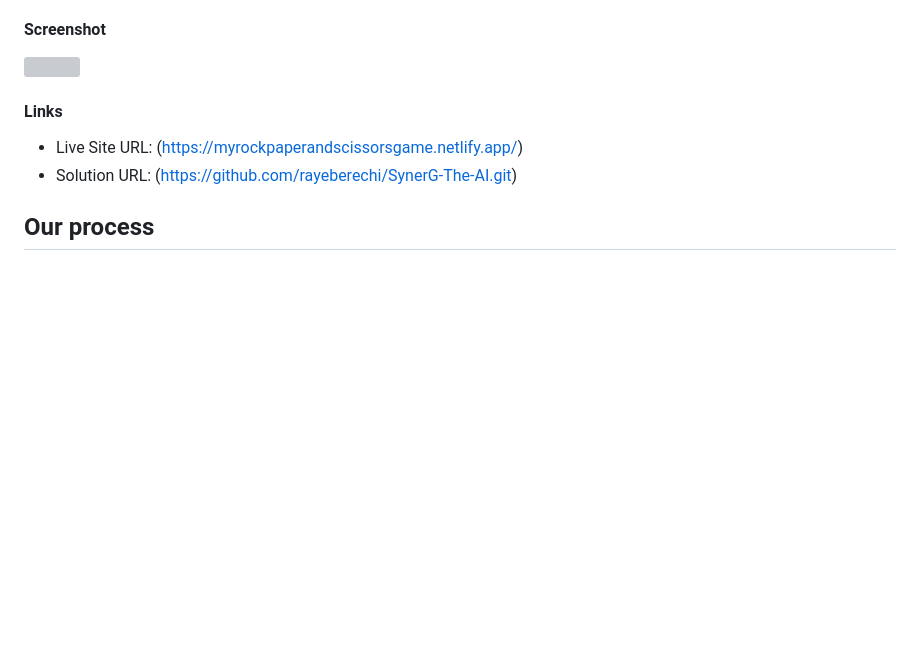
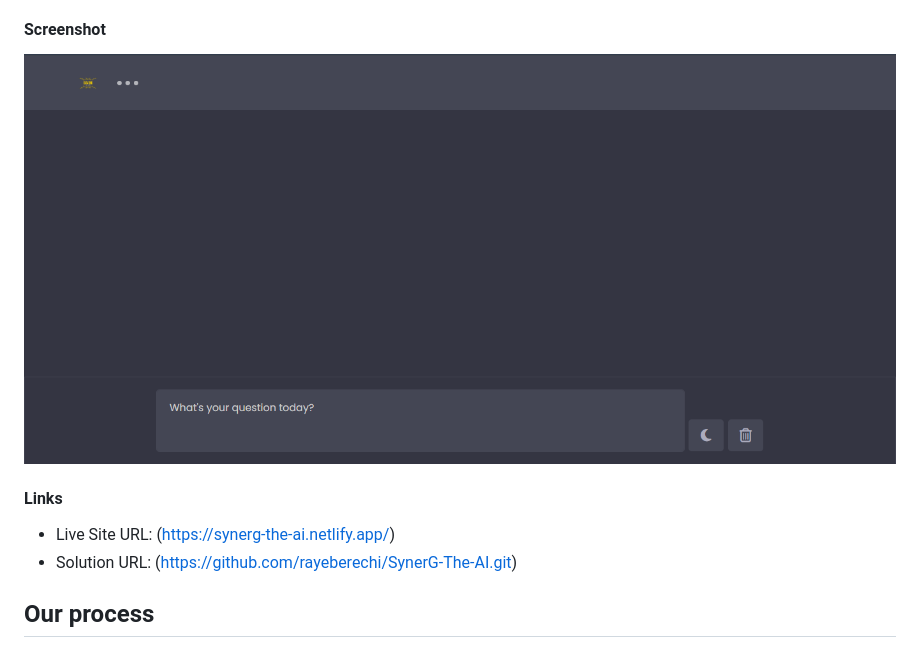
Before and after one commit to rayeberechi/SynerG-The-AI, a Markdown page: Readme.md, the part around the change printed below. GitHub-like rendering; pictures changed too: designs/Screenshot 2025-02-10 210056.png (added); blank space fills up the shorter version; grey boxes are pictures that could not be loaded.

Commit message:
added live link and screenshot to readme

```diff
--- a/Readme.md
+++ b/Readme.md
@@ -35,12 +35,12 @@ Users should be able to:
 
 #### Screenshot
 
-![](./images/Screenshot%202025-02-06%20124917.png)
+![](./designs/Screenshot%202025-02-10%20210056.png)
 
 
 #### Links
 
-- Live Site URL: (https://myrockpaperandscissorsgame.netlify.app/)
+- Live Site URL: (https://synerg-the-ai.netlify.app/)
 - Solution URL: (https://github.com/rayeberechi/SynerG-The-AI.git)
 
 ## Our process
```
Also changed, not shown: other parts of Readme.md (+1 -1 lines).
